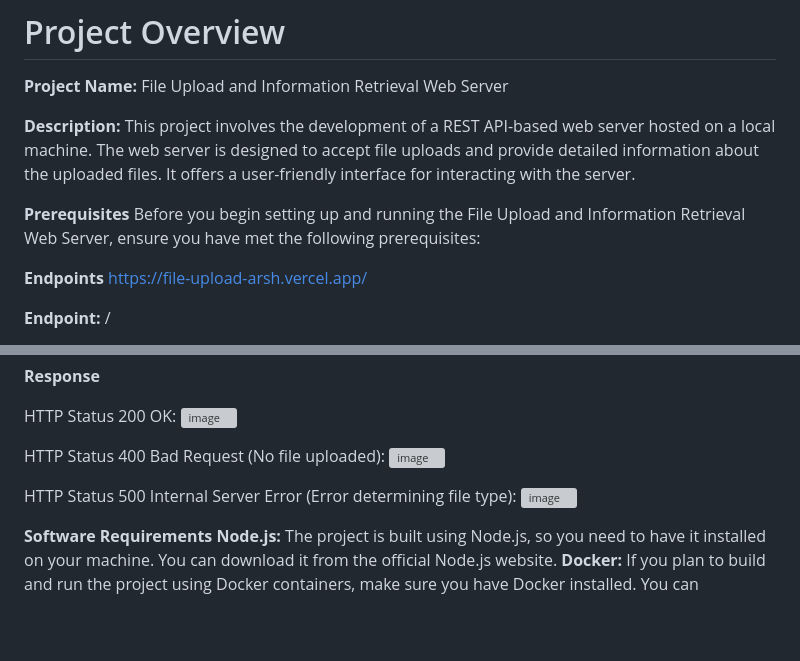
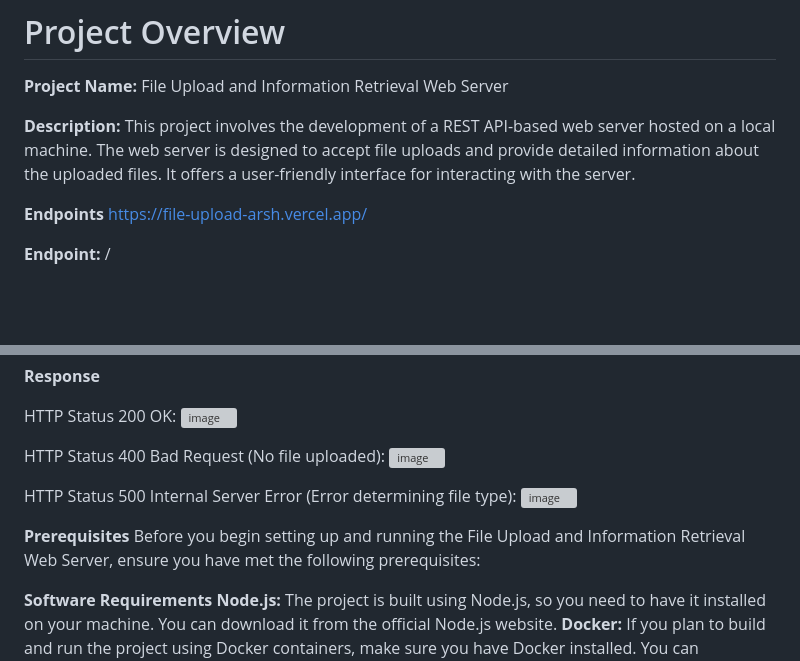
Before and after one commit to Arshsohal02/file-upload, a Markdown page: README.md, 2 parts joined by grey strips. Drawn GitHub-style; blank space fills up the shorter version; grey boxes are pictures that could not be loaded.

```diff
--- a/README.md
+++ b/README.md
@@ -4,8 +4,6 @@
 
 **Description:** This project involves the development of a REST API-based web server hosted on a local machine. The web server is designed to accept file uploads and provide detailed information about the uploaded files. It offers a user-friendly interface for interacting with the server.
 
-**Prerequisites**
-Before you begin setting up and running the File Upload and Information Retrieval Web Server, ensure you have met the following prerequisites:
 
 ****Endpoints****
 https://file-upload-arsh.vercel.app/
@@ -40,6 +38,9 @@ HTTP Status 400 Bad Request (No file uploaded):
 HTTP Status 500 Internal Server Error (Error determining file type):
 ![image](https://github.com/Arshsohal02/file-upload/assets/92908868/7ef8330d-26a0-4810-a50e-a674e594f662)
 
+**Prerequisites**
+Before you begin setting up and running the File Upload and Information Retrieval Web Server, ensure you have met the following prerequisites:
+
 **Software Requirements**
 **Node.js:** The project is built using Node.js, so you need to have it installed on your machine. You can download it from the official Node.js website.
 **Docker:** If you plan to build and run the project using Docker containers, make sure you have Docker installed. You can download Docker Desktop for your operating system from the Docker website.
```
